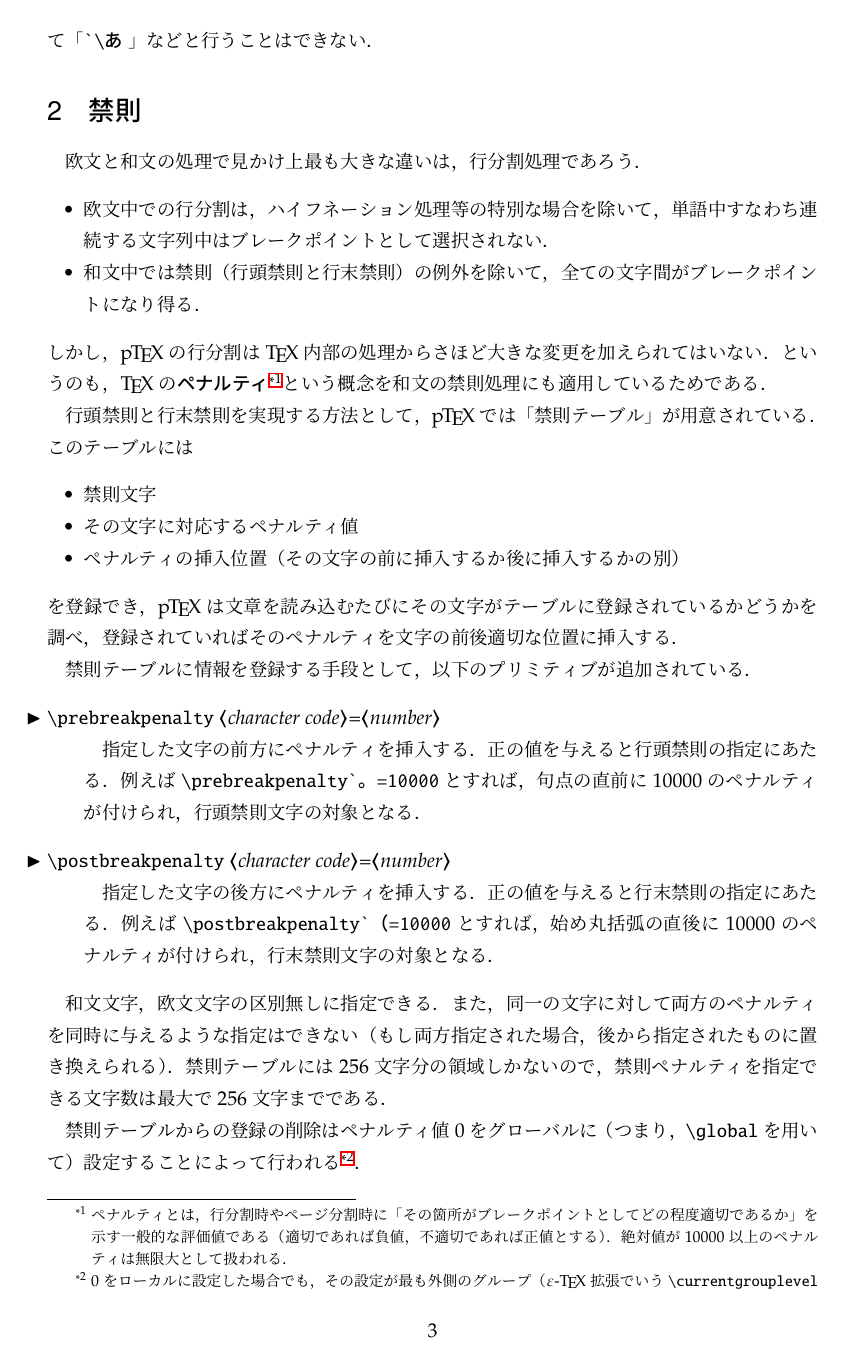
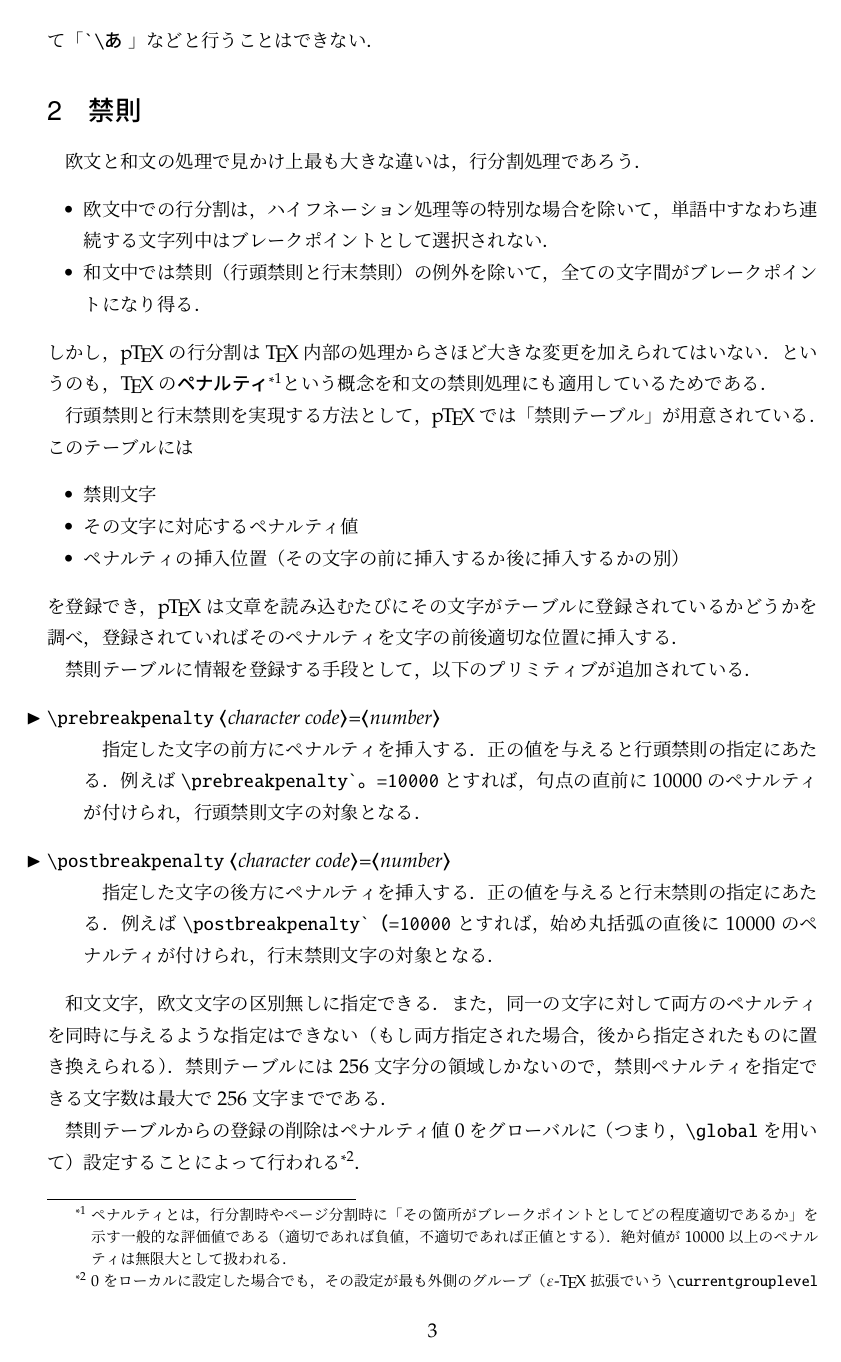
Before and after one commit to texjporg/ptex-manual, a LaTeX document (ptex-manual.tex): page 3 of 16. Compiled offline with pLaTeX and dvipdfmx.

Commit message:
disable not working footnote hyperref

```diff
--- a/ptex-manual.tex
+++ b/ptex-manual.tex
@@ -9,7 +9,7 @@
 \usepackage[defaultsups]{newpxtext}
 \usepackage[zerostyle=c,straightquotes]{newtxtt}
 \usepackage{newpxmath}
-\usepackage[dvipdfmx]{hyperref}
+\usepackage[dvipdfmx,hyperfootnotes=false]{hyperref}
 \usepackage{pxjahyper}
 \usepackage{hologo}
 \usepackage{makeidx}\makeindex
```
